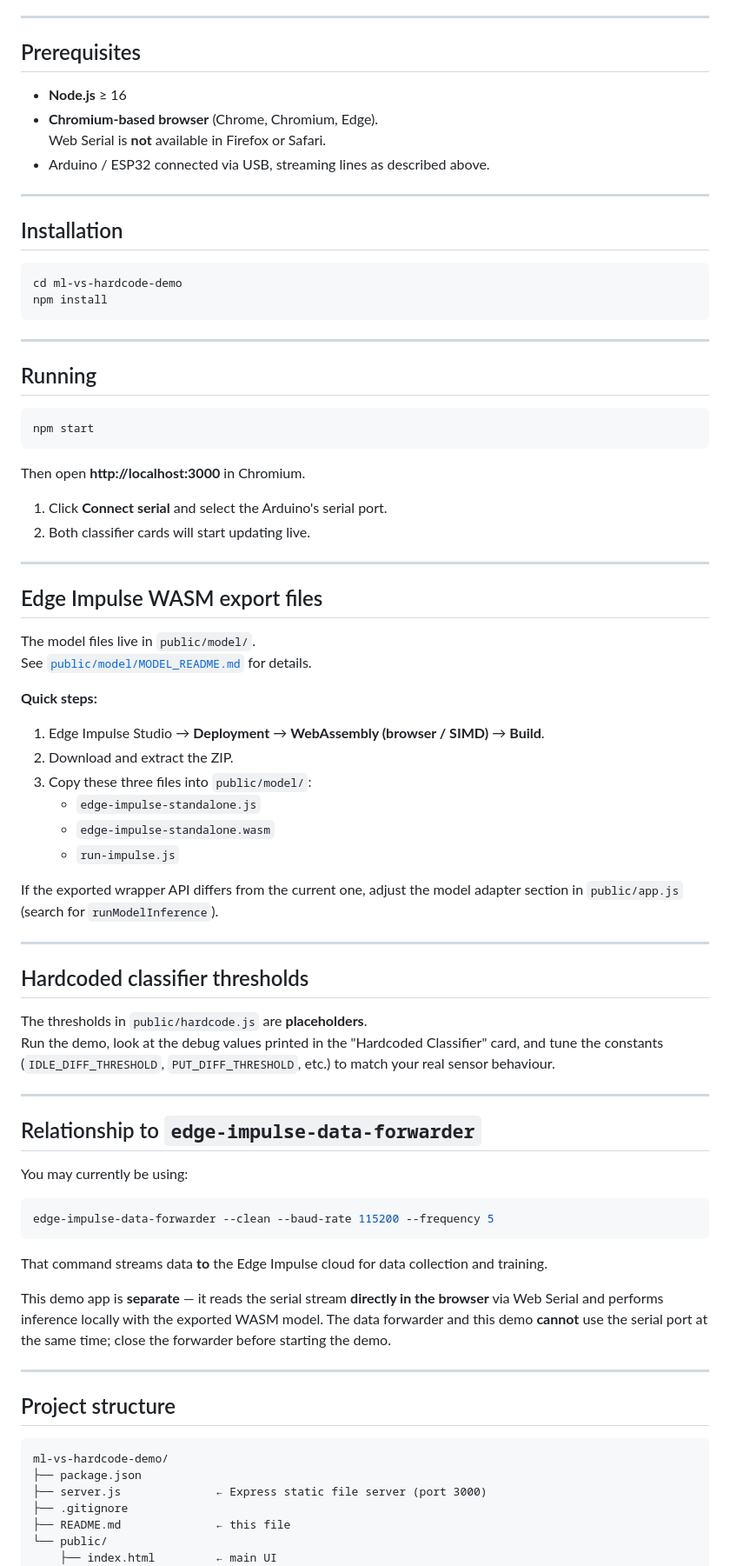
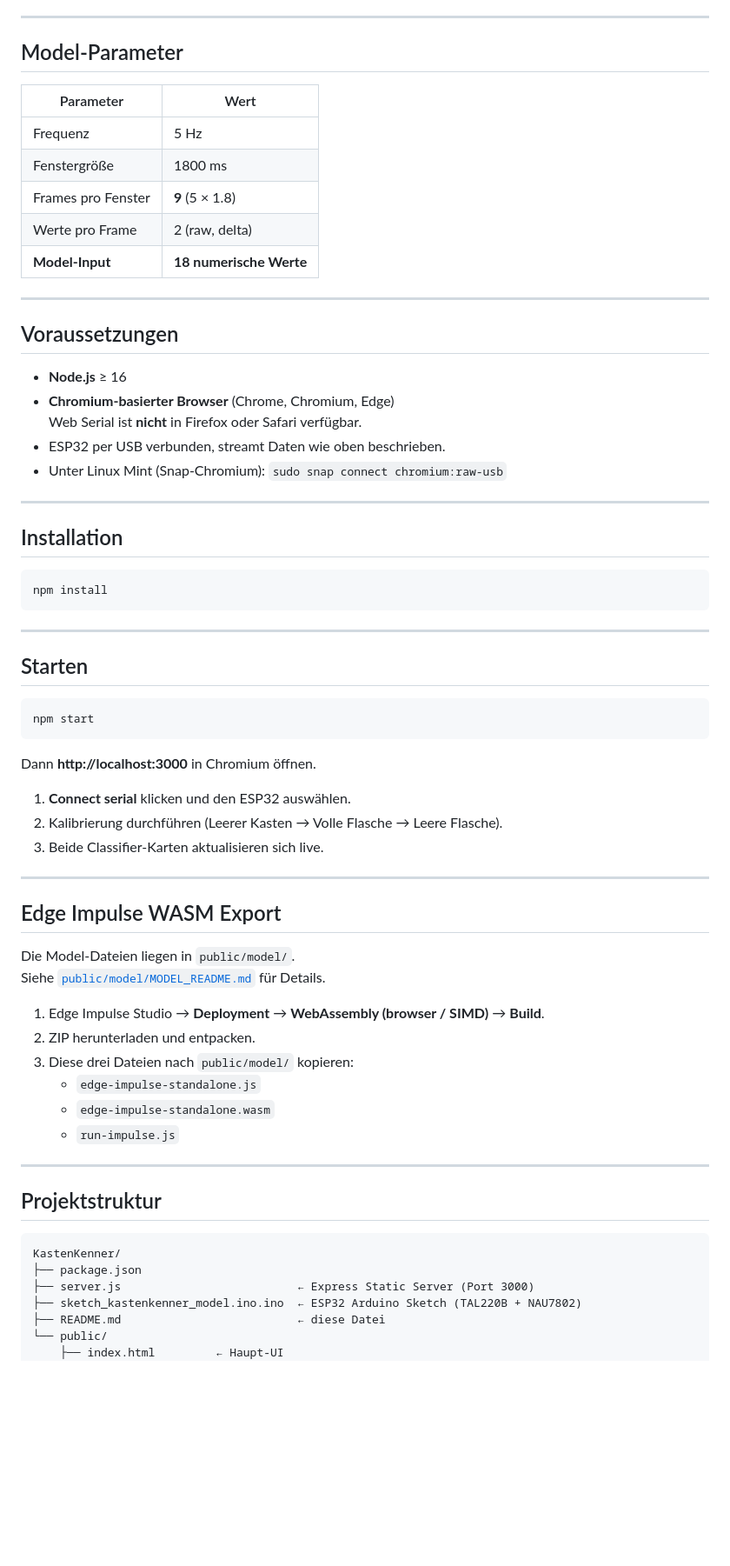
Before and after one commit to AltarisV/KastenKenner, a Markdown page: README.md, the part around one of its changes. Shown at 87% size. Rendered like a GitHub page; blank space fills up the shorter version.

````diff
--- a/README.md
+++ b/README.md
@@ -59,93 +79,72 @@ The flattened input order is:
 
 ---
 
-## Prerequisites
+## Model-Parameter
+
+| Parameter         | Wert |
+|-------------------|------|
+| Frequenz          | 5 Hz |
+| Fenstergröße      | 1800 ms |
+| Frames pro Fenster | **9** (5 × 1.8) |
+| Werte pro Frame   | 2 (raw, delta) |
+| **Model-Input**   | **18 numerische Werte** |
+
+---
+
+## Voraussetzungen
 
 - **Node.js** ≥ 16
-- **Chromium-based browser** (Chrome, Chromium, Edge).
-  Web Serial is **not** available in Firefox or Safari.
-- Arduino / ESP32 connected via USB, streaming lines as described above.
+- **Chromium-basierter Browser** (Chrome, Chromium, Edge)
+  Web Serial ist **nicht** in Firefox oder Safari verfügbar.
+- ESP32 per USB verbunden, streamt Daten wie oben beschrieben.
+- Unter Linux Mint (Snap-Chromium): `sudo snap connect chromium:raw-usb`
 
 ---
 
 ## Installation
 
 ```bash
-cd ml-vs-hardcode-demo
 npm install
 ```
 
 ---
 
-## Running
+## Starten
 
 ```bash
 npm start
 ```
 
-Then open **http://localhost:3000** in Chromium.
+Dann **http://localhost:3000** in Chromium öffnen.
 
-1. Click **Connect serial** and select the Arduino's serial port.
-2. Both classifier cards will start updating live.
+1. **Connect serial** klicken und den ESP32 auswählen.
+2. Kalibrierung durchführen (Leerer Kasten → Volle Flasche → Leere Flasche).
+3. Beide Classifier-Karten aktualisieren sich live.
 
 ---
 
-## Edge Impulse WASM export files
+## Edge Impulse WASM Export
 
-The model files live in `public/model/`.
-See [`public/model/MODEL_README.md`](public/model/MODEL_README.md) for details.
-
-**Quick steps:**
+Die Model-Dateien liegen in `public/model/`.
+Siehe [`public/model/MODEL_README.md`](public/model/MODEL_README.md) für Details.
 
 1. Edge Impulse Studio → **Deployment** → **WebAssembly (browser / SIMD)** → **Build**.
-2. Download and extract the ZIP.
-3. Copy these three files into `public/model/`:
+2. ZIP herunterladen und entpacken.
+3. Diese drei Dateien nach `public/model/` kopieren:
    - `edge-impulse-standalone.js`
    - `edge-impulse-standalone.wasm`
    - `run-impulse.js`
 
-If the exported wrapper API differs from the current one, adjust the
-model adapter section in `public/app.js` (search for
-`runModelInference`).
-
 ---
 
-## Hardcoded classifier thresholds
-
-The thresholds in `public/hardcode.js` are **placeholders**.
-Run the demo, look at the debug values printed in the "Hardcoded
-Classifier" card, and tune the constants (`IDLE_DIFF_THRESHOLD`,
-`PUT_DIFF_THRESHOLD`, etc.) to match your real sensor behaviour.
-
----
-
-## Relationship to `edge-impulse-data-forwarder`
-
-You may currently be using:
-
-```bash
-edge-impulse-data-forwarder --clean --baud-rate 115200 --frequency 5
-```
-
-That command streams data **to** the Edge Impulse cloud for data
-collection and training.
-
-This demo app is **separate** — it reads the serial stream **directly
-in the browser** via Web Serial and performs inference locally with the
-exported WASM model.  The data forwarder and this demo **cannot** use
-the serial port at the same time; close the forwarder before starting
-the demo.
-
----
-
-## Project structure
+## Projektstruktur
 
 ```
-ml-vs-hardcode-demo/
+KastenKenner/
 ├── package.json
-├── server.js              ← Express static file server (port 3000)
-├── .gitignore
-├── README.md              ← this file
+├── server.js                          ← Express Static Server (Port 3000)
+├── sketch_kastenkenner_model.ino.ino  ← ESP32 Arduino Sketch (TAL220B + NAU7802)
+├── README.md                          ← diese Datei
 └── public/
-    ├── index.html         ← main UI
+    ├── index.html         ← Haupt-UI
     ├── styles.css
````
Also changed, not shown: other parts of README.md (+53 -33 lines).
